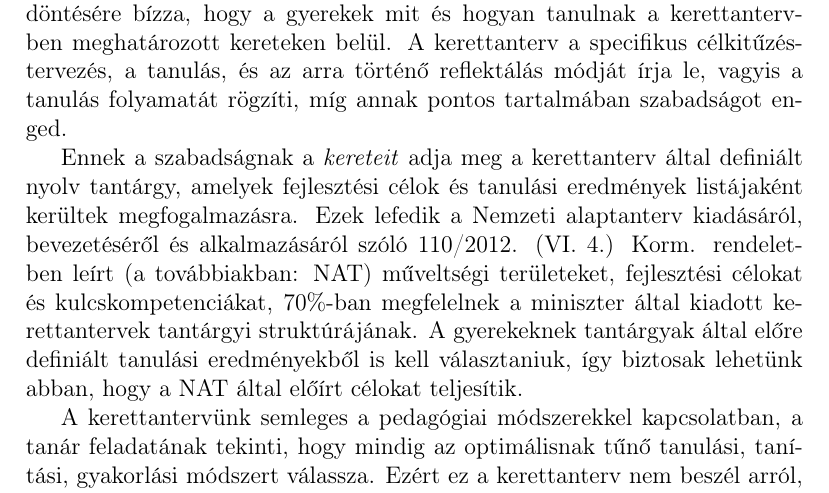
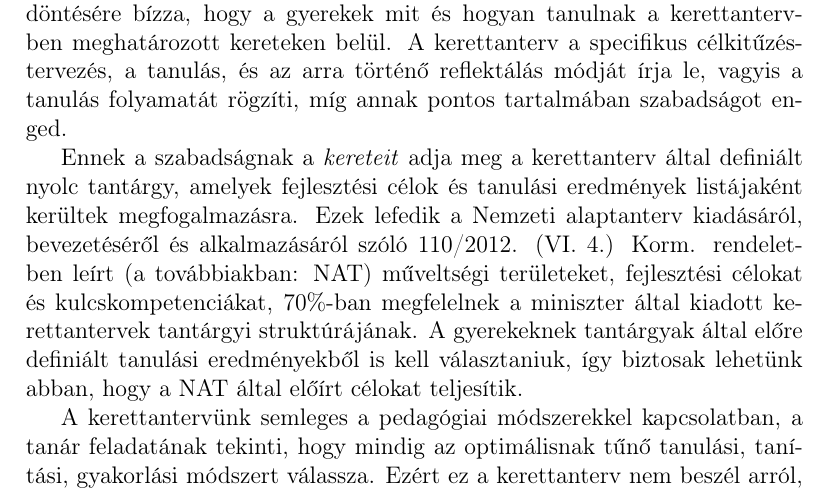
Before and after one commit to halacsy/bps_kerettanterv, a LaTeX document (kerettanterv.tex, which reads chapters/kerettanterv/bevezeto.tex): part of page 5 of 185, cut so that both start at the same text. Compiled offline with pdfLaTeX.

Commit message:
typo fix

```diff
--- a/chapters/kerettanterv/bevezeto.tex
+++ b/chapters/kerettanterv/bevezeto.tex
@@ -11,7 +11,7 @@ A tanulás során a gyerekek a kerettantervben részletezett módon az érdeklő
 
 A Budapest School kerettanterve a gyerekek, tanárok és a szülők közös döntésére bízza, hogy a gyerekek mit és hogyan tanulnak a kerettantervben meghatározott kereteken belül. A kerettanterv a specifikus célkitűzés-tervezés, a tanulás, és az arra történő reflektálás módját írja le, vagyis a tanulás folyamatát rögzíti, míg annak pontos tartalmában szabadságot enged.
 
-Ennek a szabadságnak a \emph{kereteit} adja meg a kerettanterv által definiált nyolv tantárgy, amelyek fejlesztési célok és tanulási eredmények listájaként kerültek megfogalmazásra. Ezek lefedik a Nemzeti alaptanterv kiadásáról, bevezetéséről és alkalmazásáról szóló 110/2012. (VI. 4.) Korm. rendeletben leírt (a továbbiakban: NAT) műveltségi területeket, fejlesztési célokat és kulcskompetenciákat, 70\%-ban megfelelnek a miniszter által kiadott kerettantervek tantárgyi struktúrájának. A gyerekeknek tantárgyak által előre definiált tanulási eredményekből is kell választaniuk, így biztosak lehetünk abban, hogy a NAT által előírt célokat teljesítik.
+Ennek a szabadságnak a \emph{kereteit} adja meg a kerettanterv által definiált nyolc tantárgy, amelyek fejlesztési célok és tanulási eredmények listájaként kerültek megfogalmazásra. Ezek lefedik a Nemzeti alaptanterv kiadásáról, bevezetéséről és alkalmazásáról szóló 110/2012. (VI. 4.) Korm. rendeletben leírt (a továbbiakban: NAT) műveltségi területeket, fejlesztési célokat és kulcskompetenciákat, 70\%-ban megfelelnek a miniszter által kiadott kerettantervek tantárgyi struktúrájának. A gyerekeknek tantárgyak által előre definiált tanulási eredményekből is kell választaniuk, így biztosak lehetünk abban, hogy a NAT által előírt célokat teljesítik.
 
 A kerettantervünk semleges a pedagógiai módszerekkel kapcsolatban, a tanár feladatának tekinti, hogy mindig az optimálisnak tűnő tanulási, tanítási, gyakorlási módszert válassza. Ezért ez a kerettanterv nem beszél arról, hogy a modulokat (foglalkozásokat, tanórákat) milyen pedagógiai módszer alapján szervezi a tanár.
 
```
